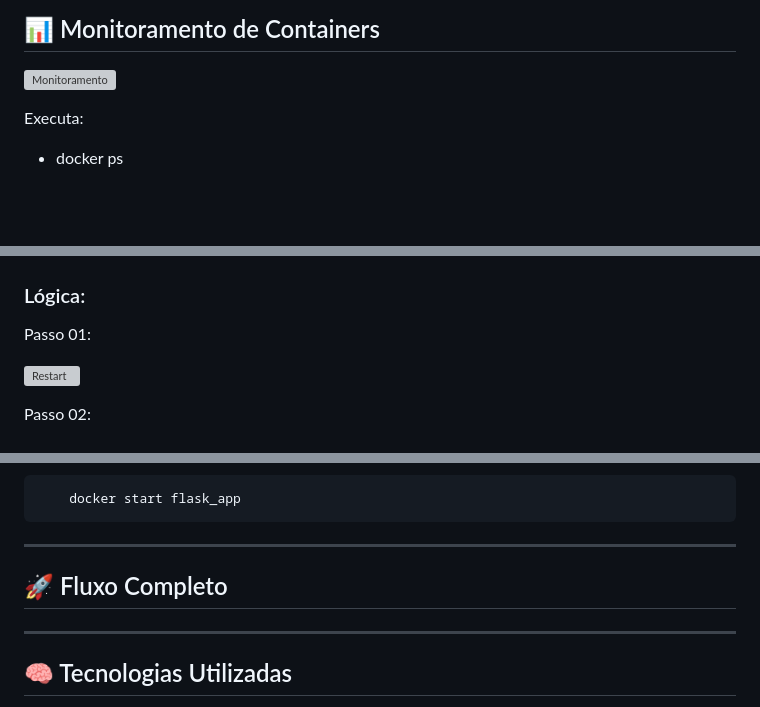
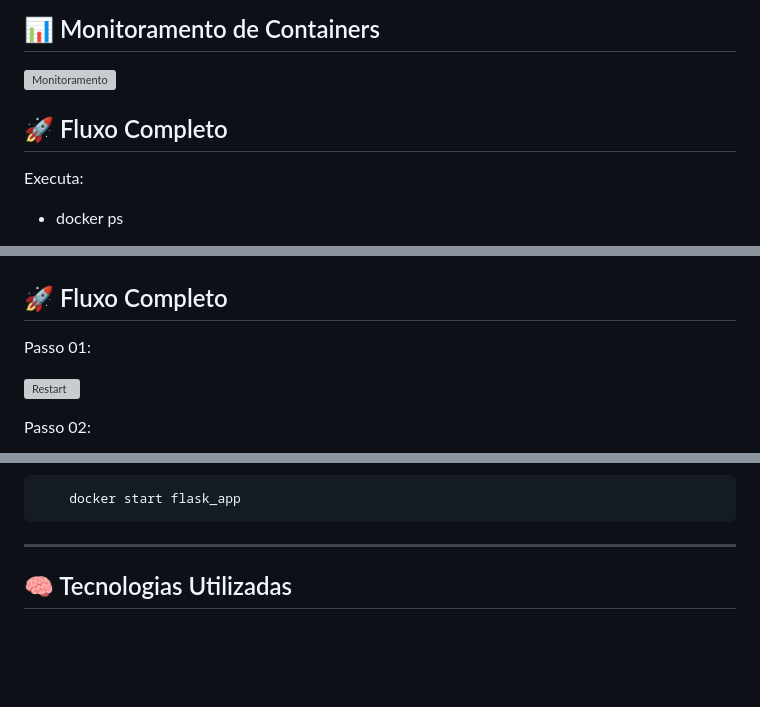
Before and after one commit to kaiquedev027/docker_Automatizado, a Markdown page: README.md, 3 parts joined by grey strips. GitHub-like rendering; blank space fills up the shorter version; grey boxes are pictures that could not be loaded.

Commit message:
Enhance README with 'Fluxo Completo' sections
Added 'Fluxo Completo' sections to various parts of the README for better workflow clarity.

````diff
--- a/README.md
+++ b/README.md
@@ -438,6 +440,8 @@ Passo 03:
 
 ![Monitoramento](./docs/WorkflowPsLogsStats.png)
 
+## 🚀 Fluxo Completo
+
 Executa:
 
 - docker ps
@@ -582,7 +586,7 @@ Executa:
 ## 🔄 Auto Healing (Restart automático)
 ![Restart](./docs/WorkflowRestartDocker.png)
 
-### Lógica:
+## 🚀 Fluxo Completo
 
 Passo 01:
 
@@ -617,13 +621,6 @@ Passo 05:
   ```
 
 ---
-
-## 🚀 Fluxo Completo
-
-
-
----
-
 ## 🧠 Tecnologias Utilizadas
 
 - Docker
````
Also changed, not shown: other parts of README.md (+2 -0 lines).
